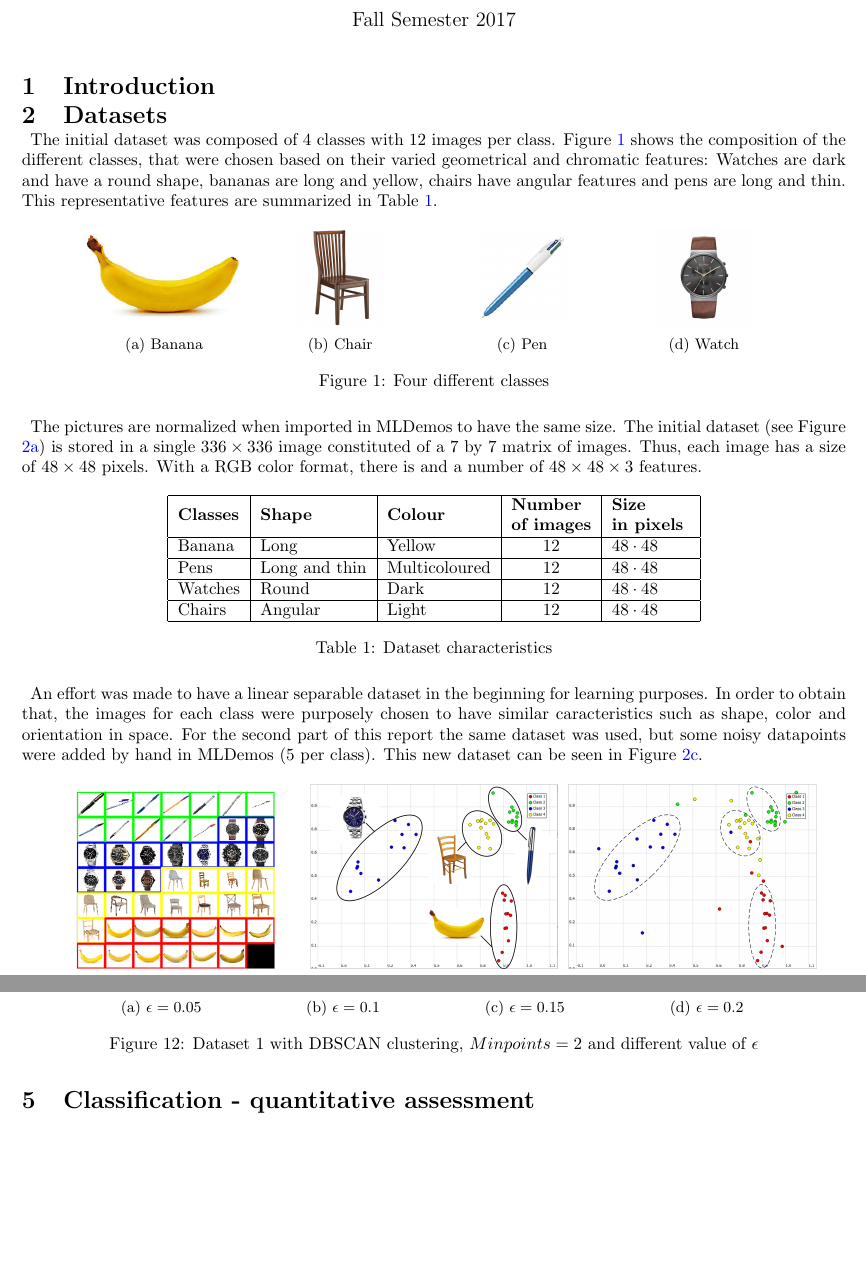
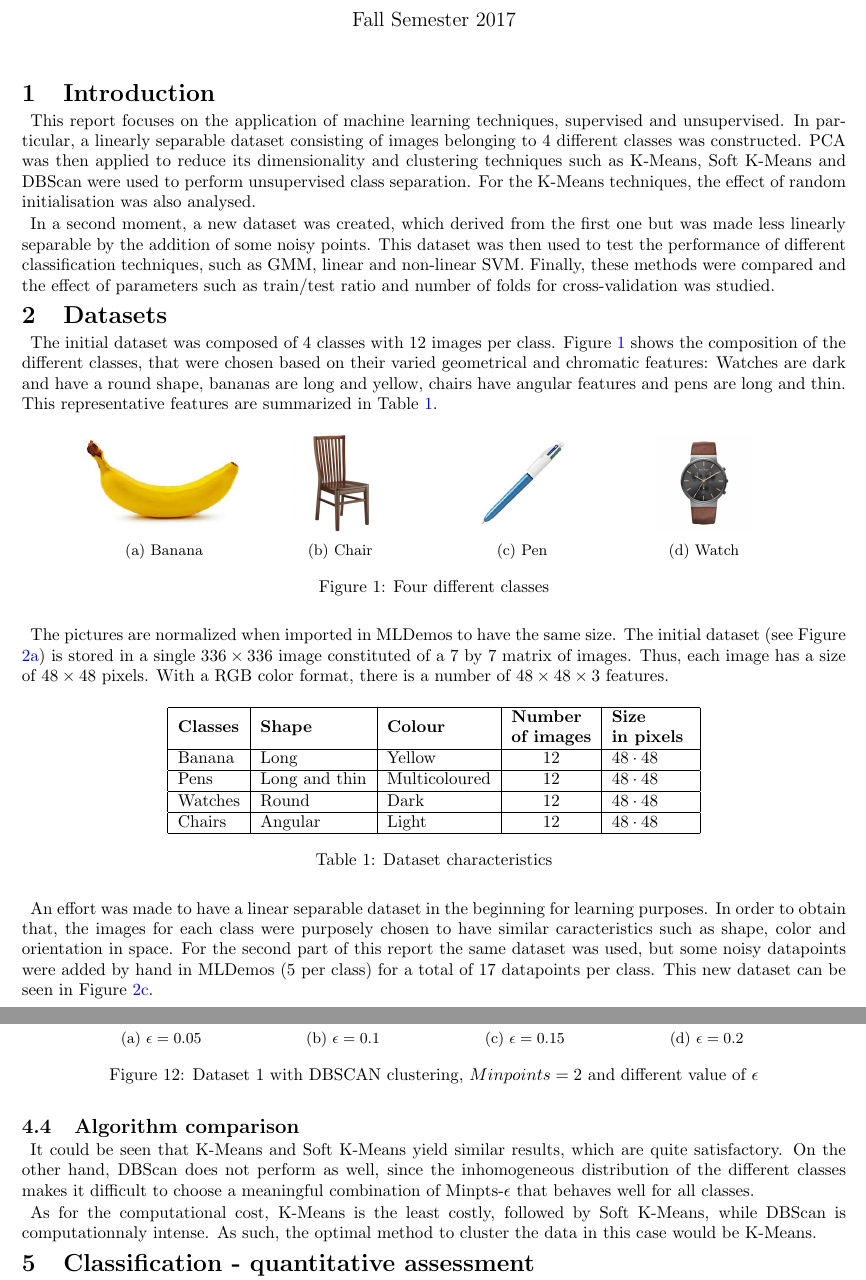
Before and after one commit to cartacamilla/applied-ml, a LaTeX document (main.tex): two parts of pages 1 and 5 of 8 before the commit and two parts of pages 1 and 5 of 9 after it, joined at a grey line, cut so that both start at the same text, the shorter picture padded with empty space. Compiled offline with pdfLaTeX.

Commit message:
new intro + Fig 17

```diff
--- a/main.tex
+++ b/main.tex
@@ -53,6 +53,10 @@
 \section{Introduction}
 
 %When reporting on your work do not explain the techniques you are using. You do not have space for this. Focus on reporting only on the results you get when you apply these techniques. Do not forget that the report is 10 pages long maximum (single column, 10pt minimum) in PDF format. {\bf Pages beyond the tenth one will be ignored and material in these pages will not be graded.}
+This report focuses on the application of machine learning techniques, supervised and unsupervised. In particular, a linearly separable dataset consisting of images belonging to 4 different classes was constructed. PCA was then applied to reduce its dimensionality and clustering techniques such as K-Means, Soft K-Means and DBScan were used to perform unsupervised class separation. For the K-Means techniques, the effect of random initialisation was also analysed.
+
+In a second moment, a new dataset was created, which derived from the first one but was made less linearly separable by the addition of some noisy points. This dataset was then used to test the performance of different classification techniques, such as GMM, linear and non-linear SVM. Finally, these methods were compared and the effect of parameters such as train/test ratio and number of folds for cross-validation was studied.
+
 
 \section{Datasets}
 %Describe here your dataset (dimension of data, number of images per class, number of classes, features representatives of each class). Add illustrative images of the elements in your dataset to help the reader understand what each class entails.
@@ -93,7 +97,7 @@ The initial dataset was composed of 4 classes with 12 images per class. Figure \
 \end{figure}
 
 
-The pictures are normalized when imported in MLDemos to have the same size. The initial dataset (see Figure \ref{fig:dataset_1}) is stored in a single $336 \times 336 $ image constituted of a 7 by 7 matrix of images. Thus, each image has a size of $48 \times 48$ pixels. With a RGB color format, there is and a number of $48\times48\times3$ features.
+The pictures are normalized when imported in MLDemos to have the same size. The initial dataset (see Figure \ref{fig:dataset_1}) is stored in a single $336 \times 336 $ image constituted of a 7 by 7 matrix of images. Thus, each image has a size of $48 \times 48$ pixels. With a RGB color format, there is a number of $48\times48\times3$ features.
 
 
 \begin{table}[H]
@@ -111,7 +115,7 @@ Chairs           & Angular			& Light        	& 12
 \end{table}
 
 An effort was made to have a linear separable dataset in the beginning for learning purposes. In order to obtain that, the images for each class were purposely chosen to have similar caracteristics such as shape, color and orientation in space.
-For the second part of this report the same dataset was used, but some noisy datapoints were added by hand in MLDemos (5 per class). This new dataset can be seen in Figure \ref{fig:dataset_new_2}.
+For the second part of this report the same dataset was used, but some noisy datapoints were added by hand in MLDemos (5 per class) for a total of 17 datapoints per class. This new dataset can be seen in Figure \ref{fig:dataset_new_2}.
 
 \begin{figure}[H]
 \centering
@@ -541,7 +545,10 @@ For smaller values of $\epsilon$ (as Figure \ref{fig:DBSCAN-Minpoint-2-epsilon00
      \label{fig:DBScan_varyeps}
 \end{figure}
 
+\subsection{Algorithm comparison}
+It could be seen that K-Means and Soft K-Means yield similar results, which are quite satisfactory. On the other hand, DBScan does not perform as well, since the inhomogeneous distribution of the different classes makes it difficult to choose a meaningful combination of Minpts-$\epsilon$ that behaves well for all classes.
 
+As for the computational cost, K-Means is the least costly, followed by Soft K-Means, while DBScan is computationnaly intense. As such, the optimal method to cluster the data in this case would be K-Means.
 % For K-Means and Soft-K-Means, you could report on the eﬀect of the choice of the hyperparameters, metric and initialization on the position of the centroids, the shape of the regions, the found clusters, etc.
 
 % For DBSCAN, it could refer to the number of clusters found with respect to the hyperparameters, the proportion of points considered as noise, etc.
```
Also changed, not shown: main.tex (3 more changed lines), 3 other files.
